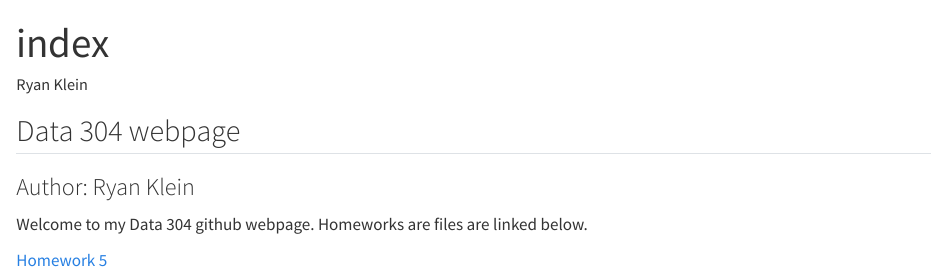
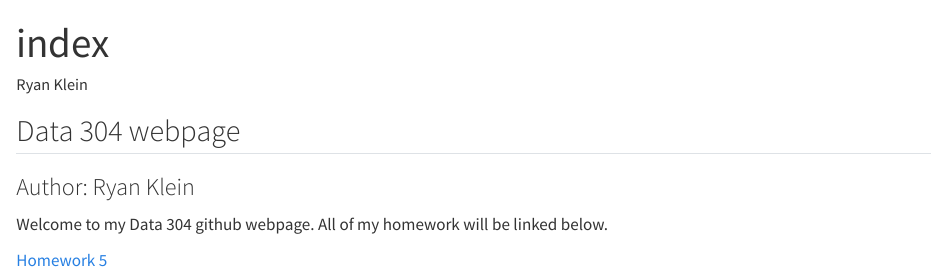
Before and after one commit to RyanKlein17/data304-test, a Quarto document (docs/index.qmd): the page in a window 1100 px wide, from its top. Rendered offline with R 4.5, knitr and Pandoc in place of Quarto, with nearby package versions.

```diff
--- a/docs/index.qmd
+++ b/docs/index.qmd
@@ -9,6 +9,6 @@
 
 ### Author: Ryan Klein
 
-Welcome to my Data 304 github webpage. Homeworks are files are linked below.
+Welcome to my Data 304 github webpage. All of my homework will be linked below.
 
 [Homework 5](%22https://ryanklein17.github.io/data304-test/hw/hw5.html%22)
```
Also changed, not shown: 1 other file.
